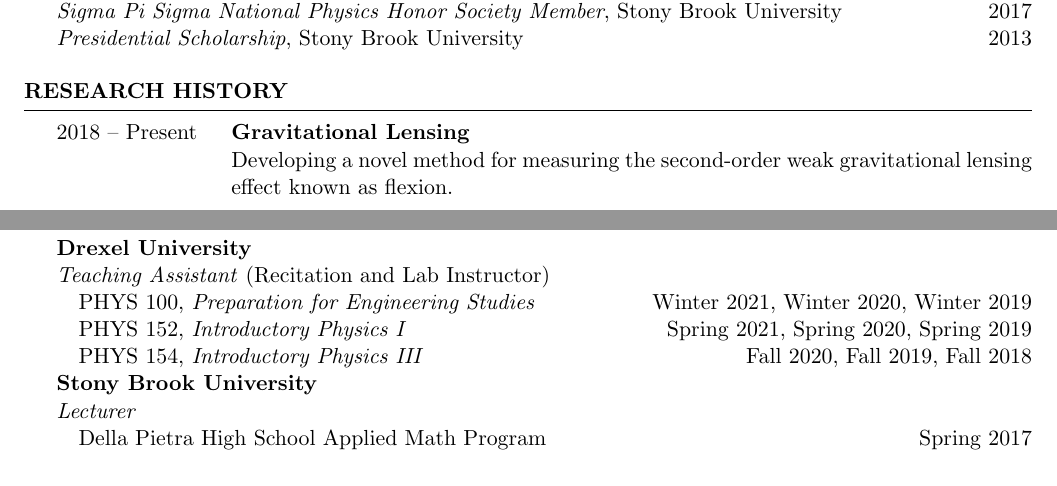
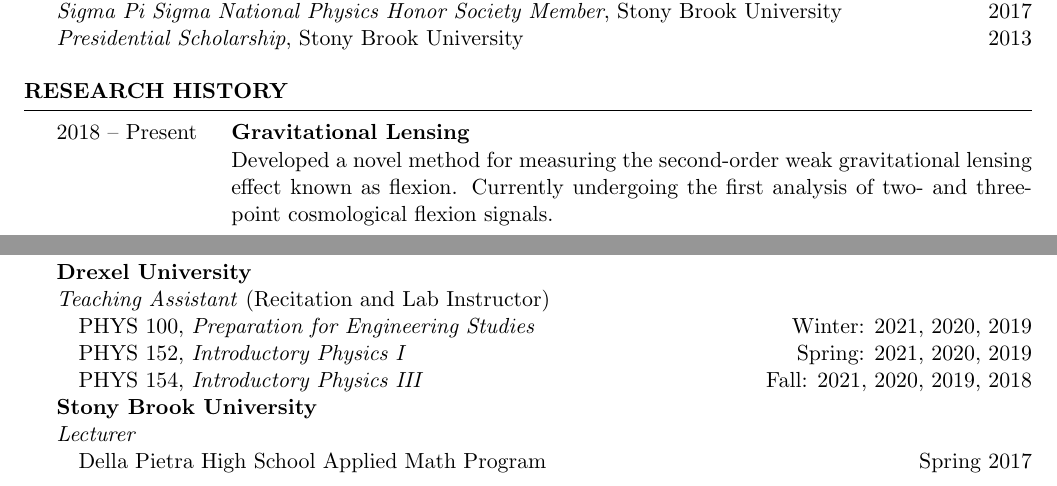
Before and after one commit to evanjarena/evanjarena.github.io, a LaTeX CV (CV/CV.tex): two parts of pages 1 and 3 of 3, joined at a grey line, cut so that both start at the same text. Compiled offline with pdfLaTeX.

Commit message:
update CV teaching, research

```diff
--- a/CV/CV.tex
+++ b/CV/CV.tex
@@ -110,7 +110,7 @@
 \begin{description}[leftmargin=8em, style=nextline]
 
 \item[\textnormal{2018 -- Present}] \textbf{Gravitational Lensing}\\
-Developing a novel method for measuring the second-order weak gravitational lensing effect known as flexion.
+Developed a novel method for measuring the second-order weak gravitational lensing effect known as flexion. Currently undergoing the first analysis of two- and three-point cosmological flexion signals.
 \item[\textnormal{2015 -- Present}] \textbf{Low redshift 21$\,$cm intensity mapping}\\
  Cosmological parameter and modified gravity forecasts for a general 21$\,$cm cosmology
  experiment, member of the DOE Cosmic Visions Dark Energy 21$\,$cm Working Group, and design and construction
@@ -264,9 +264,9 @@
 
 \textbf{Drexel University} \\
 \textit{Teaching Assistant} (Recitation and Lab Instructor)\\
-\forceindent PHYS 100, \textit{Preparation for Engineering Studies}  \hfill {Winter 2021, Winter 2020, Winter 2019}\\
-\forceindent PHYS 152, \textit{Introductory Physics I}  \hfill {Spring 2021, Spring 2020, Spring 2019}\\
-\forceindent PHYS 154, \textit{Introductory Physics III}  \hfill {Fall 2020, Fall 2019, Fall 2018}\\
+\forceindent PHYS 100, \textit{Preparation for Engineering Studies}  \hfill {Winter: 2021, 2020, 2019}\\
+\forceindent PHYS 152, \textit{Introductory Physics I}  \hfill {Spring: 2021, 2020, 2019}\\
+\forceindent PHYS 154, \textit{Introductory Physics III}  \hfill {Fall: 2021, 2020, 2019, 2018}\\
 \textbf{Stony Brook University} \\
 \textit{Lecturer}\\
 \forceindent  Della Pietra High School Applied Math Program \hfill {Spring 2017}
```
Also changed, not shown: CV/CV.pdf, 1 other file.
